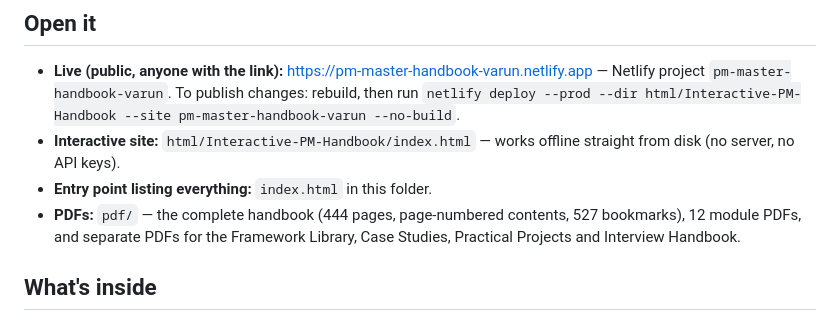
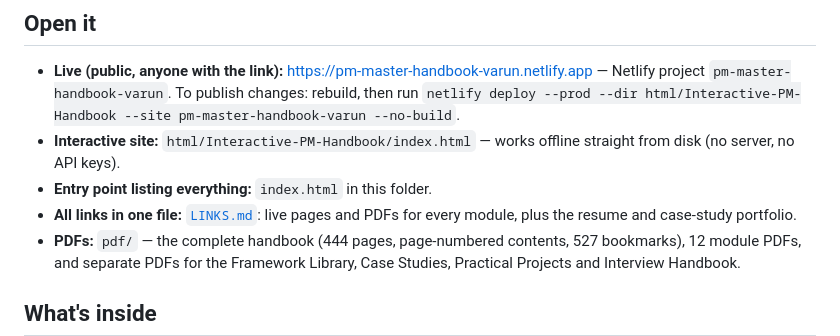
Before and after one commit to varunkumar1989/pm-master-handbook, a Markdown page: README.md, the part around the change. Rendered like a GitHub page.

Commit message:
Add LINKS.md with live pages, PDFs and portfolio links
Co-Authored-By: Claude Opus 5.5 <noreply@anthropic.com>
Claude-Session: https://claude.ai/code/session_017PtK5YiriwfHtuW98ocpRw

```diff
--- a/README.md
+++ b/README.md
@@ -6,6 +6,7 @@ A visual, interactive Product Management study system built from your 55-lecture
 - **Live (public, anyone with the link):** https://pm-master-handbook-varun.netlify.app — Netlify project `pm-master-handbook-varun`. To publish changes: rebuild, then run `netlify deploy --prod --dir html/Interactive-PM-Handbook --site pm-master-handbook-varun --no-build`.
 - **Interactive site:** `html/Interactive-PM-Handbook/index.html` — works offline straight from disk (no server, no API keys).
 - **Entry point listing everything:** `index.html` in this folder.
+- **All links in one file:** [`LINKS.md`](./LINKS.md): live pages and PDFs for every module, plus the resume and case-study portfolio.
 - **PDFs:** `pdf/` — the complete handbook (444 pages, page-numbered contents, 527 bookmarks), 12 module PDFs, and separate PDFs for the Framework Library, Case Studies, Practical Projects and Interview Handbook.
 
 ## What's inside
```
Also changed, not shown: LINKS.md (added, +69 -0 lines).
